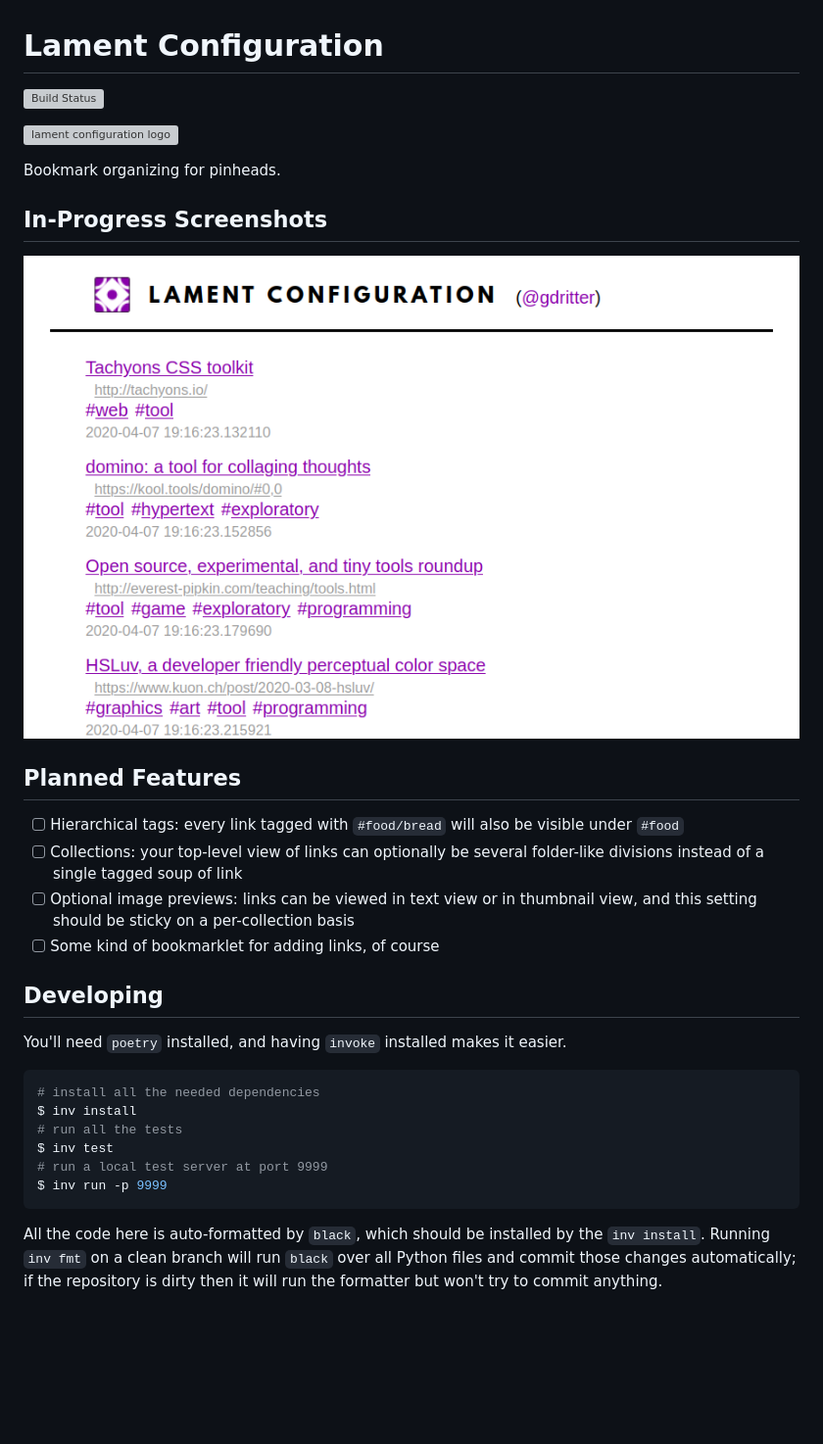
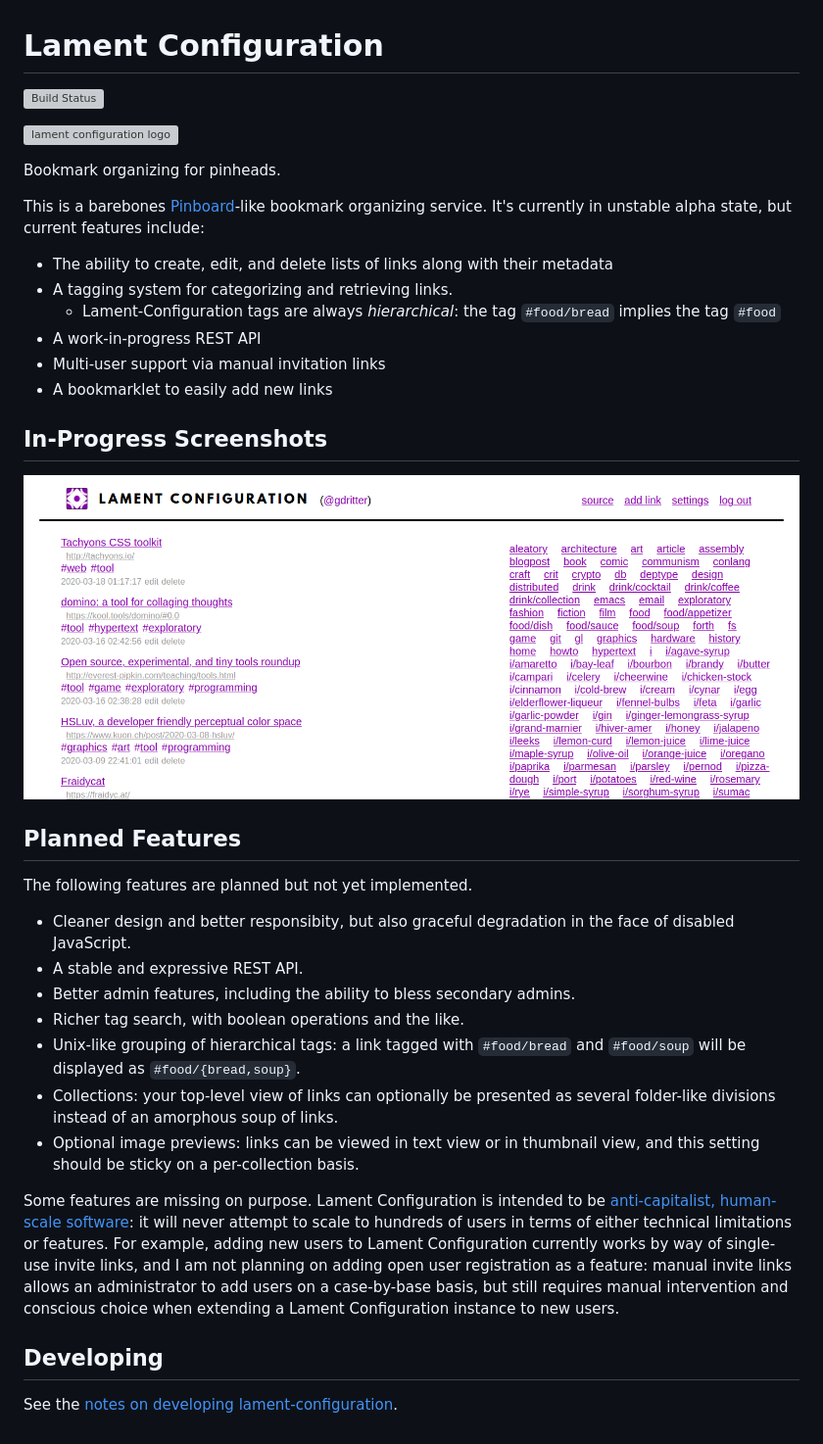
Before and after one commit to aisamanra/lament-configuration, a Markdown page: README.md, the part around the change printed below. Shown: that part at 98% size. Drawn GitHub-style; pictures changed too: screenshots/lament-configuration-inprogress-02.png (added); blank space fills up the shorter version; grey boxes are pictures that could not be loaded.

````diff
--- a/README.md
+++ b/README.md
@@ -6,28 +6,31 @@
 
 Bookmark organizing for pinheads.
 
+This is a barebones [Pinboard](https://pinboard.in/)-like bookmark organizing service. It's currently in unstable alpha state, but current features include:
+- The ability to create, edit, and delete lists of links along with their metadata
+- A tagging system for categorizing and retrieving links.
+    - Lament-Configuration tags are always _hierarchical_: the tag `#food/bread` implies the tag `#food`
+- A work-in-progress REST API
+- Multi-user support via manual invitation links
+- A bookmarklet to easily add new links
+
 ## In-Progress Screenshots
 
-![screenshot 01](/screenshots/lament-configuration-inprogress-01.png)
+![screenshot 02](/screenshots/lament-configuration-inprogress-02.png)
 
 ## Planned Features
 
-- [ ] Hierarchical tags: every link tagged with `#food/bread` will also be visible under `#food`
-- [ ] Collections: your top-level view of links can optionally be several folder-like divisions instead of a single tagged soup of link
-- [ ] Optional image previews: links can be viewed in text view or in thumbnail view, and this setting should be sticky on a per-collection basis
-- [ ] Some kind of bookmarklet for adding links, of course
+The following features are planned but not yet implemented.
+- Cleaner design and better responsibity, but also graceful degradation in the face of disabled JavaScript.
+- A stable and expressive REST API.
+- Better admin features, including the ability to bless secondary admins.
+- Richer tag search, with boolean operations and the like.
+- Unix-like grouping of hierarchical tags: a link tagged with `#food/bread` and `#food/soup` will be displayed as `#food/{bread,soup}`.
+- Collections: your top-level view of links can optionally be presented as several folder-like divisions instead of an amorphous soup of links.
+- Optional image previews: links can be viewed in text view or in thumbnail view, and this setting should be sticky on a per-collection basis.
+
+Some features are missing on purpose. Lament Configuration is intended to be [anti-capitalist, human-scale software](https://medium.com/@jkriss/anti-capitalist-human-scale-software-and-why-it-matters-5936a372b9d): it will never attempt to scale to hundreds of users in terms of either technical limitations or features. For example, adding new users to Lament Configuration currently works by way of single-use invite links, and I am not planning on adding open user registration as a feature: manual invite links allows an administrator to add users on a case-by-base basis, but still requires manual intervention and conscious choice when extending a Lament Configuration instance to new users.
 
 ## Developing
 
-You'll need `poetry` installed, and having `invoke` installed makes it easier.
-
-```bash
-# install all the needed dependencies
-$ inv install
-# run all the tests
-$ inv test
-# run a local test server at port 9999
-$ inv run -p 9999
-```
-
-All the code here is auto-formatted by `black`, which should be installed by the `inv install`. Running `inv fmt` on a clean branch will run `black` over all Python files and commit those changes automatically; if the repository is dirty then it will run the formatter but won't try to commit anything.
+See the [notes on developing lament-configuration](DEVELOPING.md).
````
Also changed, not shown: other parts of README.md (+1 -1 lines).
